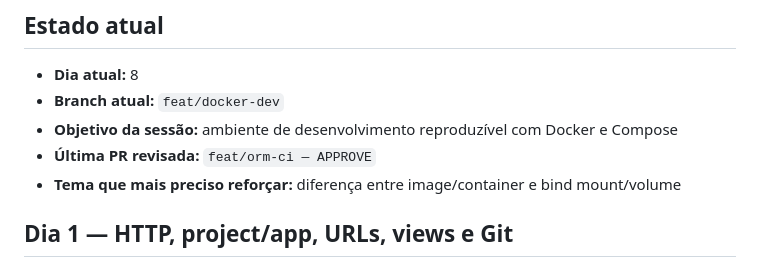
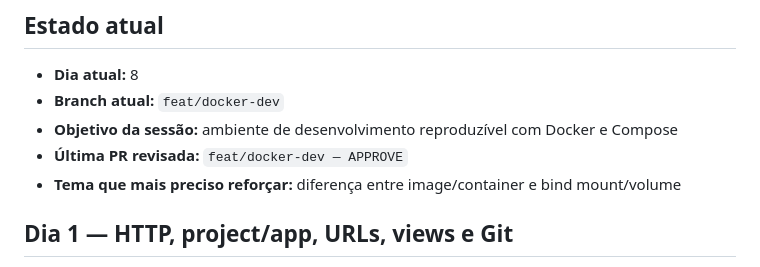
Before and after one commit to Ian-MR/taskflow, a Markdown page: LEARNING_PROGRESS.md, the part around the change. Drawn GitHub-style.

Commit message:
docs: record Docker PR review

```diff
--- a/LEARNING_PROGRESS.md
+++ b/LEARNING_PROGRESS.md
@@ -7,7 +7,7 @@
 - **Dia atual:** 8
 - **Branch atual:** `feat/docker-dev`
 - **Objetivo da sessão:** ambiente de desenvolvimento reproduzível com Docker e Compose
-- **Última PR revisada:** `feat/orm-ci — APPROVE`
+- **Última PR revisada:** `feat/docker-dev — APPROVE`
 - **Tema que mais preciso reforçar:** diferença entre image/container e bind mount/volume
 
 ## Dia 1 — HTTP, project/app, URLs, views e Git
```
